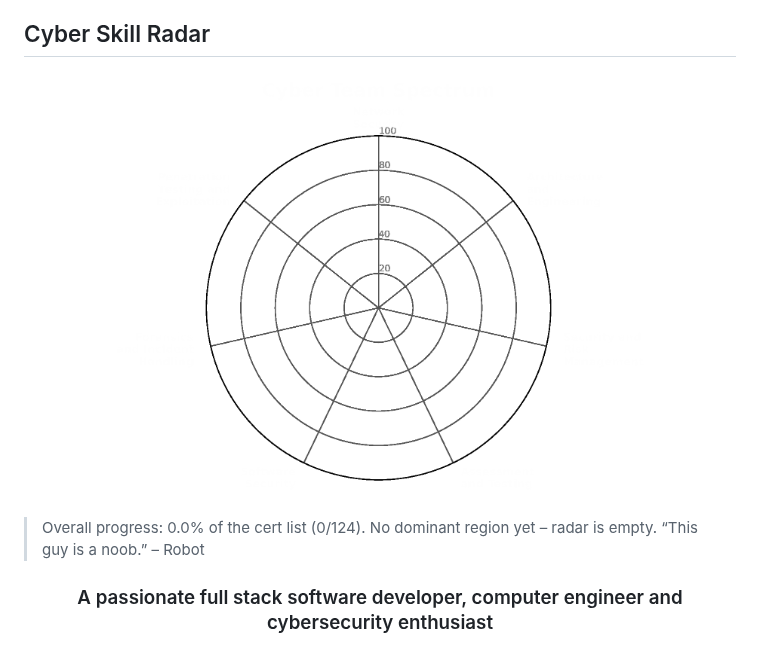
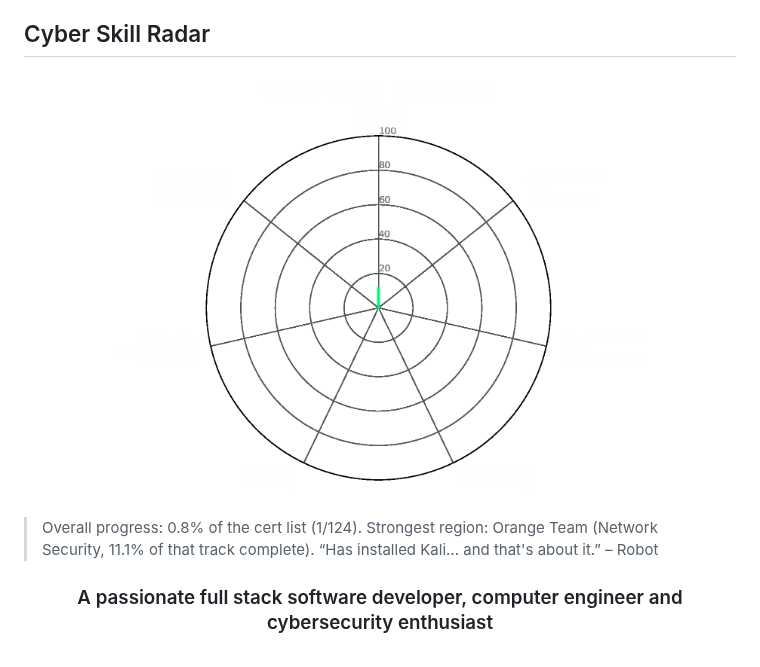
Before and after one commit to BengalPirate/BengalPirate, a Markdown page: README.md, the part around the change. Drawn GitHub-style; pictures changed too: generated/cyber_radar.gif.

Commit message:
chore: update cyber radar

```diff
--- a/README.md
+++ b/README.md
@@ -47,9 +47,9 @@
   <img src="generated/cyber_radar.gif" width="550" alt="Cyber Skill Radar">
 </p>
 
-> Overall progress: 0.0% of the cert list (0/124).
-> No dominant region yet – radar is empty.
-> “This guy is a noob.” – Robot
+> Overall progress: 0.8% of the cert list (1/124).
+> Strongest region: Orange Team (Network Security, 11.1% of that track complete).
+> “Has installed Kali... and that's about it.” – Robot
 <!-- radar-end -->
 
 
```
